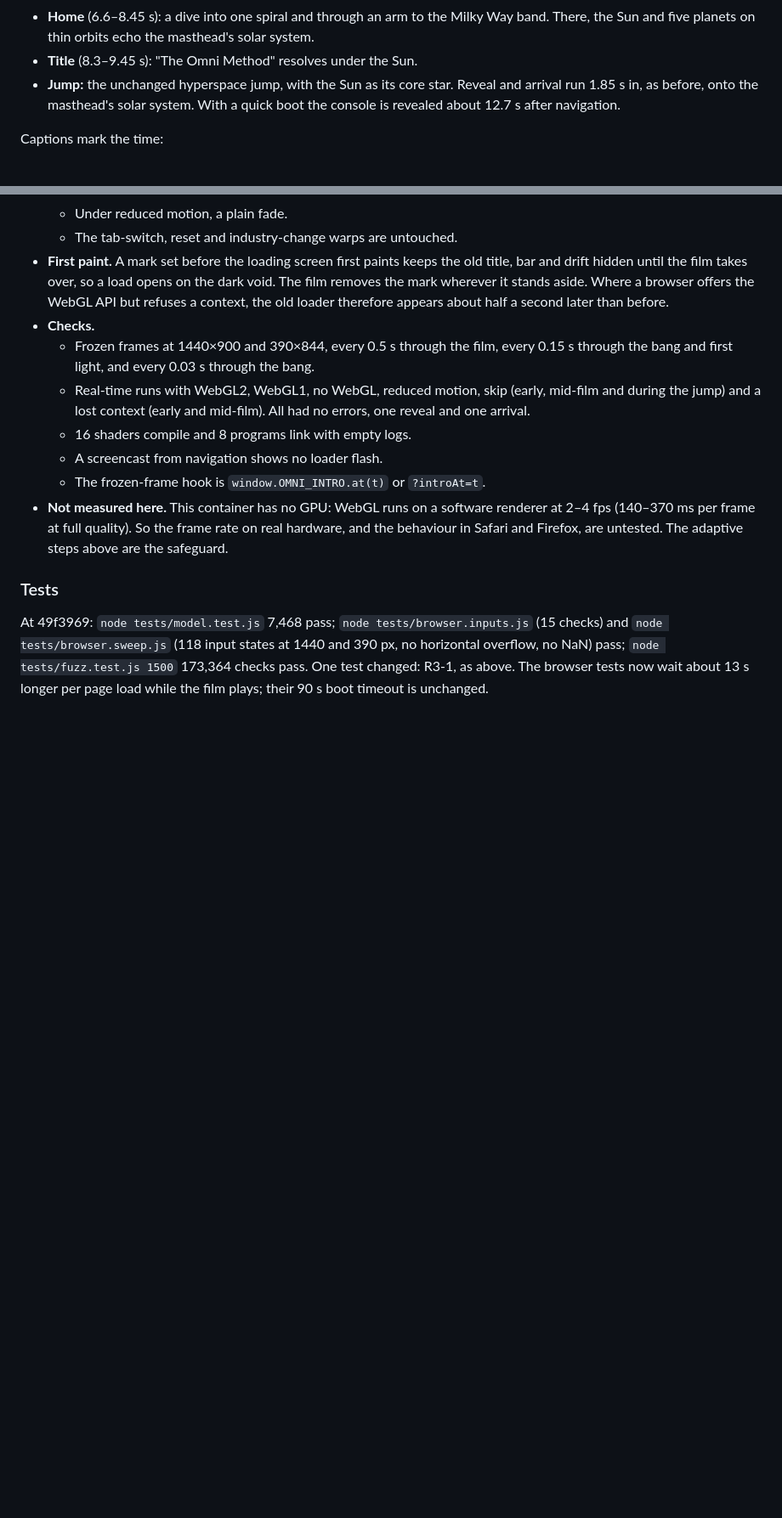
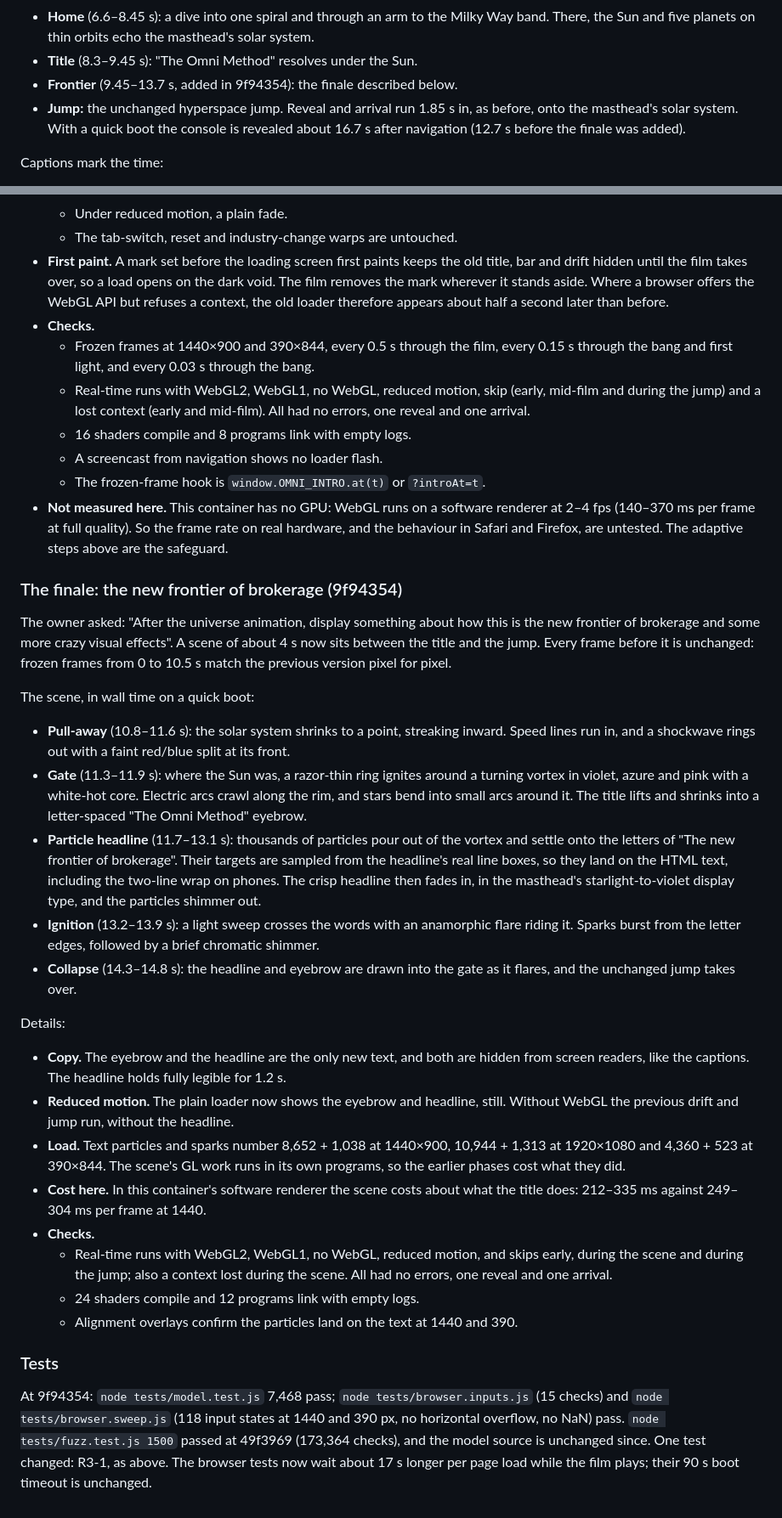
Before and after one commit to OmniCapitalYT/last-minute, a Markdown page: AUDIT.md, 2 parts joined by grey strips. Shown at 85% size. Drawn GitHub-style; blank space fills up the shorter version.

Commit message:
AUDIT.md: the finale, the new frontier of brokerage
Co-Authored-By: Claude Opus 5.5 <noreply@anthropic.com>
Claude-Session: https://claude.ai/code/session_01AnHimkKJ7K8xCCqMy9ZD1z

```diff
--- a/AUDIT.md
+++ b/AUDIT.md
@@ -941,7 +941,8 @@ The film, in film time (which runs 6% faster than the wall clock):
 - **Galaxies** (4.8–6.6 s): spirals and ellipticals form and turn, nebulae bloom, and the camera flies past two galaxies.
 - **Home** (6.6–8.45 s): a dive into one spiral and through an arm to the Milky Way band. There, the Sun and five planets on thin orbits echo the masthead's solar system.
 - **Title** (8.3–9.45 s): "The Omni Method" resolves under the Sun.
-- **Jump:** the unchanged hyperspace jump, with the Sun as its core star. Reveal and arrival run 1.85 s in, as before, onto the masthead's solar system. With a quick boot the console is revealed about 12.7 s after navigation.
+- **Frontier** (9.45–13.7 s, added in 9f94354): the finale described below.
+- **Jump:** the unchanged hyperspace jump. Reveal and arrival run 1.85 s in, as before, onto the masthead's solar system. With a quick boot the console is revealed about 16.7 s after navigation (12.7 s before the finale was added).
 
 Captions mark the time:
 - "13.8 billion years ago"
@@ -971,5 +972,25 @@ How it is built:
   - The frozen-frame hook is `window.OMNI_INTRO.at(t)` or `?introAt=t`.
 - **Not measured here.** This container has no GPU: WebGL runs on a software renderer at 2–4 fps (140–370 ms per frame at full quality). So the frame rate on real hardware, and the behaviour in Safari and Firefox, are untested. The adaptive steps above are the safeguard.
 
+### The finale: the new frontier of brokerage (9f94354)
+The owner asked: "After the universe animation, display something about how this is the new frontier of brokerage and some more crazy visual effects". A scene of about 4 s now sits between the title and the jump. Every frame before it is unchanged: frozen frames from 0 to 10.5 s match the previous version pixel for pixel.
+
+The scene, in wall time on a quick boot:
+- **Pull-away** (10.8–11.6 s): the solar system shrinks to a point, streaking inward. Speed lines run in, and a shockwave rings out with a faint red/blue split at its front.
+- **Gate** (11.3–11.9 s): where the Sun was, a razor-thin ring ignites around a turning vortex in violet, azure and pink with a white-hot core. Electric arcs crawl along the rim, and stars bend into small arcs around it. The title lifts and shrinks into a letter-spaced "The Omni Method" eyebrow.
+- **Particle headline** (11.7–13.1 s): thousands of particles pour out of the vortex and settle onto the letters of "The new frontier of brokerage". Their targets are sampled from the headline's real line boxes, so they land on the HTML text, including the two-line wrap on phones. The crisp headline then fades in, in the masthead's starlight-to-violet display type, and the particles shimmer out.
+- **Ignition** (13.2–13.9 s): a light sweep crosses the words with an anamorphic flare riding it. Sparks burst from the letter edges, followed by a brief chromatic shimmer.
+- **Collapse** (14.3–14.8 s): the headline and eyebrow are drawn into the gate as it flares, and the unchanged jump takes over.
+
+Details:
+- **Copy.** The eyebrow and the headline are the only new text, and both are hidden from screen readers, like the captions. The headline holds fully legible for 1.2 s.
+- **Reduced motion.** The plain loader now shows the eyebrow and headline, still. Without WebGL the previous drift and jump run, without the headline.
+- **Load.** Text particles and sparks number 8,652 + 1,038 at 1440×900, 10,944 + 1,313 at 1920×1080 and 4,360 + 523 at 390×844. The scene's GL work runs in its own programs, so the earlier phases cost what they did.
+- **Cost here.** In this container's software renderer the scene costs about what the title does: 212–335 ms against 249–304 ms per frame at 1440.
+- **Checks.**
+  - Real-time runs with WebGL2, WebGL1, no WebGL, reduced motion, and skips early, during the scene and during the jump; also a context lost during the scene. All had no errors, one reveal and one arrival.
+  - 24 shaders compile and 12 programs link with empty logs.
+  - Alignment overlays confirm the particles land on the text at 1440 and 390.
+
 ### Tests
-At 49f3969: `node tests/model.test.js` 7,468 pass; `node tests/browser.inputs.js` (15 checks) and `node tests/browser.sweep.js` (118 input states at 1440 and 390 px, no horizontal overflow, no NaN) pass; `node tests/fuzz.test.js 1500` 173,364 checks pass. One test changed: R3-1, as above. The browser tests now wait about 13 s longer per page load while the film plays; their 90 s boot timeout is unchanged.
+At 9f94354: `node tests/model.test.js` 7,468 pass; `node tests/browser.inputs.js` (15 checks) and `node tests/browser.sweep.js` (118 input states at 1440 and 390 px, no horizontal overflow, no NaN) pass. `node tests/fuzz.test.js 1500` passed at 49f3969 (173,364 checks), and the model source is unchanged since. One test changed: R3-1, as above. The browser tests now wait about 17 s longer per page load while the film plays; their 90 s boot timeout is unchanged.
```
Also changed, not shown: other parts of AUDIT.md (+1 -1 lines).
